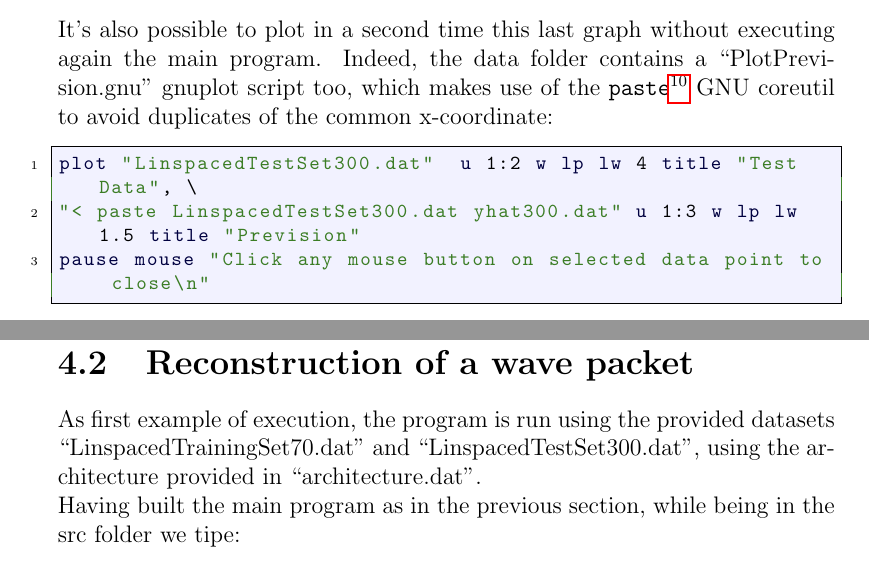
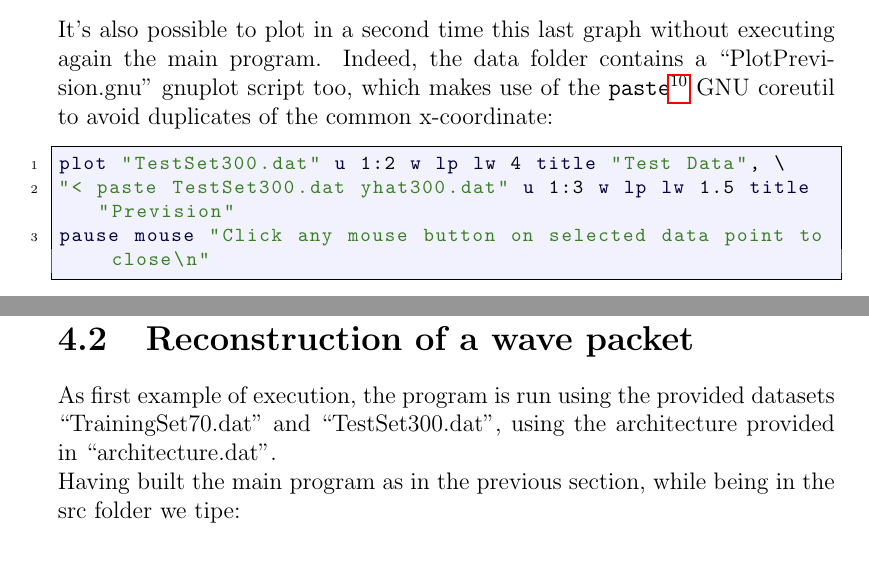
Before and after one commit to pjbaioni/neural-net, a LaTeX thesis (doc/report.tex): two parts of pages 48 and 52 of 62, joined at a grey line, cut so that both start at the same text. Compiled offline with pdfLaTeX.

Commit message:
dataset names fixed

```diff
--- a/doc/report.tex
+++ b/doc/report.tex
@@ -1101,8 +1101,8 @@ gp<<"plot"<<gp.file1d(std::tie(xtest,ytest))<<
 \end{lstlisting}
 It's also possible to plot in a second time this last graph without executing again the main program. Indeed, the data folder contains a ``PlotPrevision.gnu" gnuplot script too, which makes use of the {\ttfamily paste}\footnote{ see e.g. {\ttfamily \$ man paste}} GNU coreutil to avoid duplicates of the common x-coordinate:
 \begin{lstlisting}[frame=single, showstringspaces=false]
-plot "LinspacedTestSet300.dat"	u 1:2 w lp lw 4 title "Test Data", \
-"< paste LinspacedTestSet300.dat yhat300.dat" u 1:3 w lp lw 1.5 title "Prevision"
+plot "TestSet300.dat"	u 1:2 w lp lw 4 title "Test Data", \
+"< paste TestSet300.dat yhat300.dat" u 1:3 w lp lw 1.5 title "Prevision"
 pause mouse "Click any mouse button on selected data point to close\n"
 \end{lstlisting}
 At the moment of writing, some graphical functionalities, like adding the grid interactively from the plot window, are possible only when the ``PlotPrevision.gnu" script is used, due to current version gnuplot-iostream limitations.
@@ -1201,7 +1201,7 @@ gives some info more about that.\\
 Similar changes, for both the {\ttfamily -I} and the {\ttfamily -L} directives, are required in the Makefile for the main program.
 \newpage
 \section{Reconstruction of a wave packet}
-As first example of execution, the program is run using the provided datasets ``LinspacedTrainingSet70.dat" and ``LinspacedTestSet300.dat", using the architecture provided in ``architecture.dat".\\
+As first example of execution, the program is run using the provided datasets ``TrainingSet70.dat" and ``TestSet300.dat", using the architecture provided in ``architecture.dat".\\
 Having built the main program as in the previous section, while being in the src folder we tipe:\\
 {\\ \ttfamily
 	src\$ make run\\
```
Also changed, not shown: doc/report.pdf, doc/report.tex (2 more changed lines).
